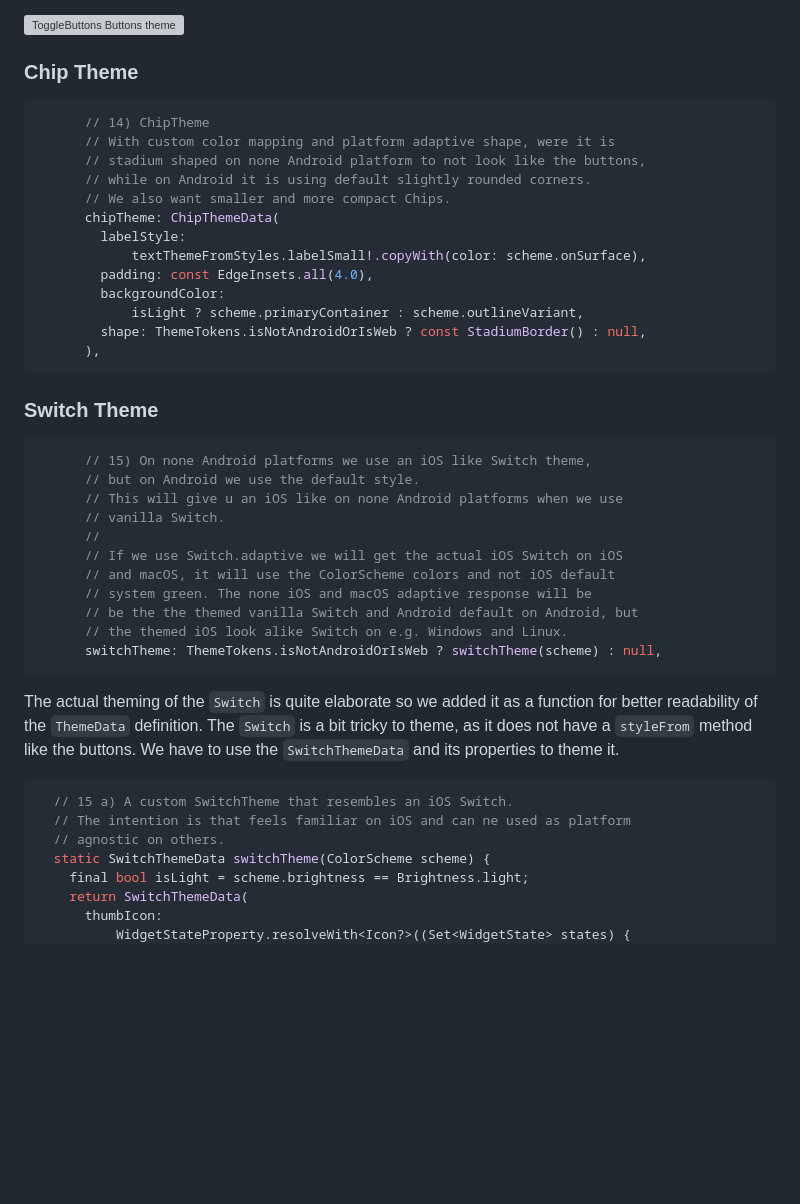
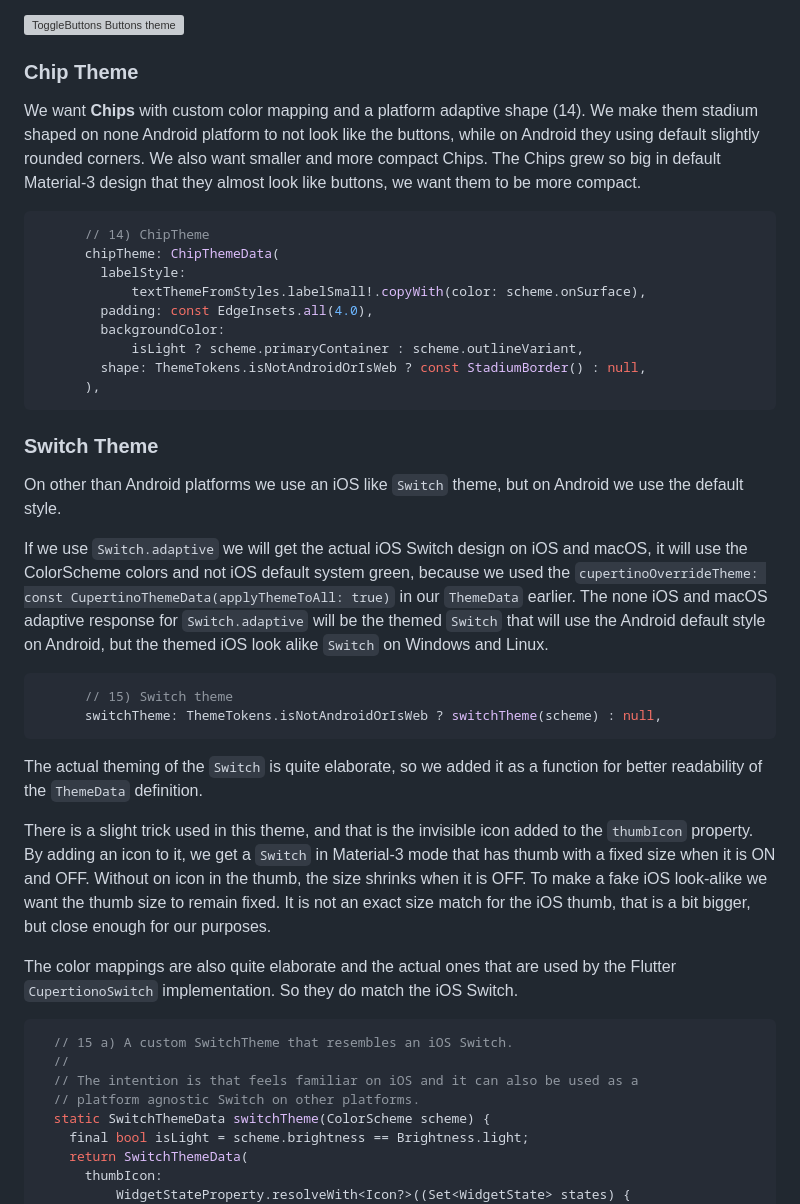
Before and after one commit to rydmike/adaptive_theme_demo, a Markdown page: README.md, the part around the change. Drawn GitHub-style; blank space fills up the shorter version; grey boxes are pictures that could not be loaded.

````diff
--- a/README.md
+++ b/README.md
@@ -707,12 +707,10 @@ With the above component themes in place, we get the following result for the `T
 
 ### Chip Theme
 
+We want **Chips** with custom color mapping and a platform adaptive shape (14). We make them stadium shaped on none Android platform to not look like the buttons, while on Android they using default slightly rounded corners. We also want smaller and more compact Chips. The Chips grew so big in default Material-3 design that they almost look like buttons, we want them to be more compact.
+
 ```dart
       // 14) ChipTheme
-      // With custom color mapping and platform adaptive shape, were it is
-      // stadium shaped on none Android platform to not look like the buttons,
-      // while on Android it is using default slightly rounded corners.
-      // We also want smaller and more compact Chips.
       chipTheme: ChipThemeData(
         labelStyle:
             textThemeFromStyles.labelSmall!.copyWith(color: scheme.onSurface),
@@ -725,27 +723,26 @@ With the above component themes in place, we get the following result for the `T
 
 ### Switch Theme
 
+On other than Android platforms we use an iOS like `Switch` theme, but on Android we use the default style.
+
+If we use `Switch.adaptive` we will get the actual iOS Switch design on iOS and macOS, it will use the ColorScheme colors and not iOS default system green, because we used the `cupertinoOverrideTheme: const CupertinoThemeData(applyThemeToAll: true)` in our `ThemeData` earlier. The none iOS and macOS adaptive response for `Switch.adaptive` will be the themed `Switch` that will use the Android default style on Android, but the themed iOS look alike `Switch` on Windows and Linux.
+
 ```dart
-      // 15) On none Android platforms we use an iOS like Switch theme,
-      // but on Android we use the default style.
-      // This will give u an iOS like on none Android platforms when we use
-      // vanilla Switch.
-      //
-      // If we use Switch.adaptive we will get the actual iOS Switch on iOS
-      // and macOS, it will use the ColorScheme colors and not iOS default
-      // system green. The none iOS and macOS adaptive response will be
-      // be the the themed vanilla Switch and Android default on Android, but
-      // the themed iOS look alike Switch on e.g. Windows and Linux.
+      // 15) Switch theme
       switchTheme: ThemeTokens.isNotAndroidOrIsWeb ? switchTheme(scheme) : null,
 ```
 
-The actual theming of the `Switch` is quite elaborate so we added it as a function for better readability of the `ThemeData` definition. The `Switch` is a bit tricky to theme, as it does not have a `styleFrom` method like the buttons. We have to use the `SwitchThemeData` and its properties to theme it.
+The actual theming of the `Switch` is quite elaborate, so we added it as a function for better readability of the `ThemeData` definition.
 
+There is a slight trick used in this theme, and that is the invisible icon added to the `thumbIcon` property. By adding an icon to it, we get a `Switch` in Material-3 mode that has thumb with a fixed size when it is ON and OFF. Without on icon in the thumb, the size shrinks when it is OFF. To make a fake iOS look-alike we want the thumb size to remain fixed. It is not an exact size match for the iOS thumb, that is a bit bigger, but close enough for our purposes.
+
+The color mappings are also quite elaborate and the actual ones that are used by the Flutter `CupertionoSwitch` implementation. So they do match the iOS Switch.
 
 ```dart
   // 15 a) A custom SwitchTheme that resembles an iOS Switch.
-  // The intention is that feels familiar on iOS and can ne used as platform
-  // agnostic on others.
+  //
+  // The intention is that feels familiar on iOS and it can also be used as a
+  // platform agnostic Switch on other platforms.
   static SwitchThemeData switchTheme(ColorScheme scheme) {
     final bool isLight = scheme.brightness == Brightness.light;
     return SwitchThemeData(
````
